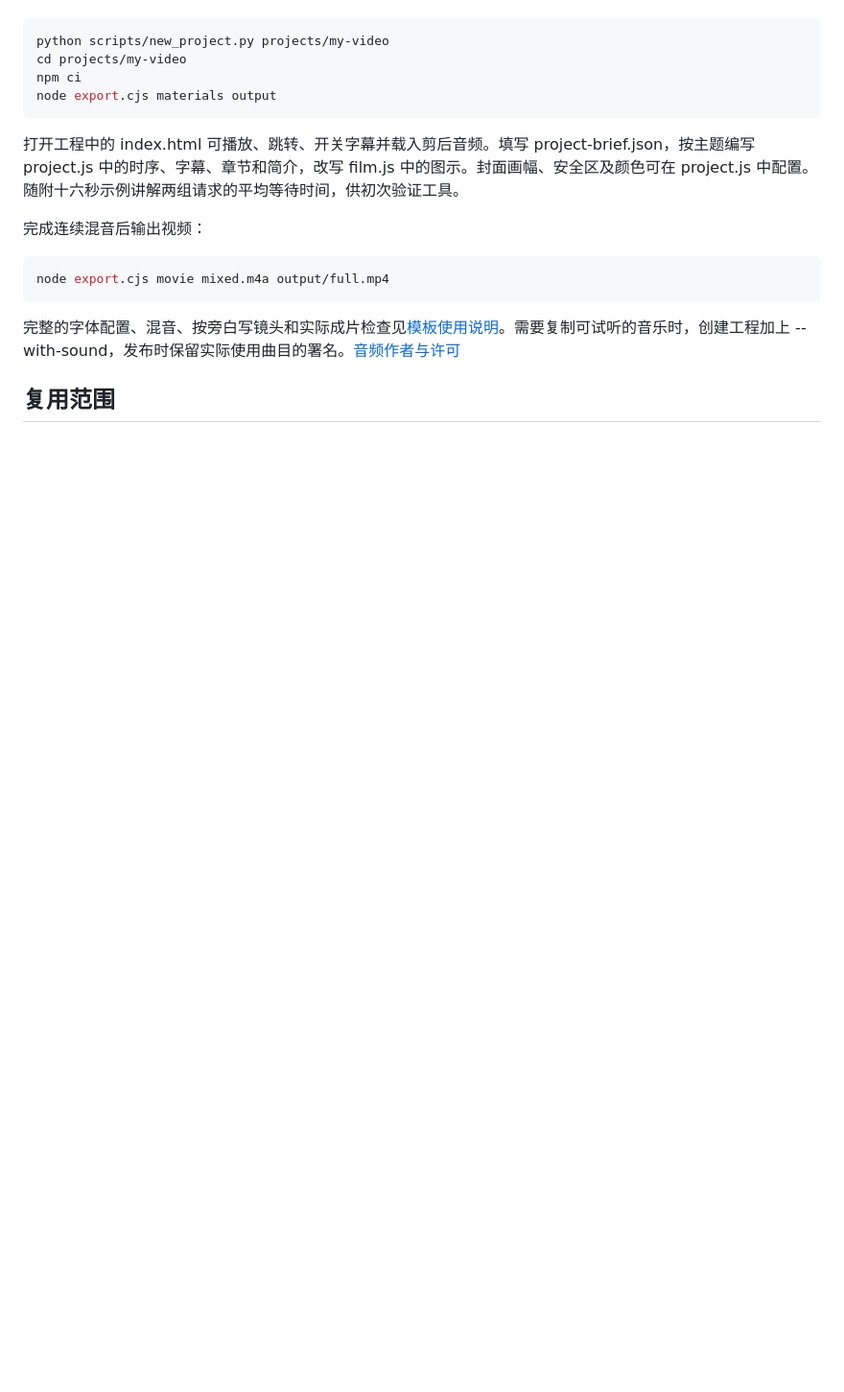
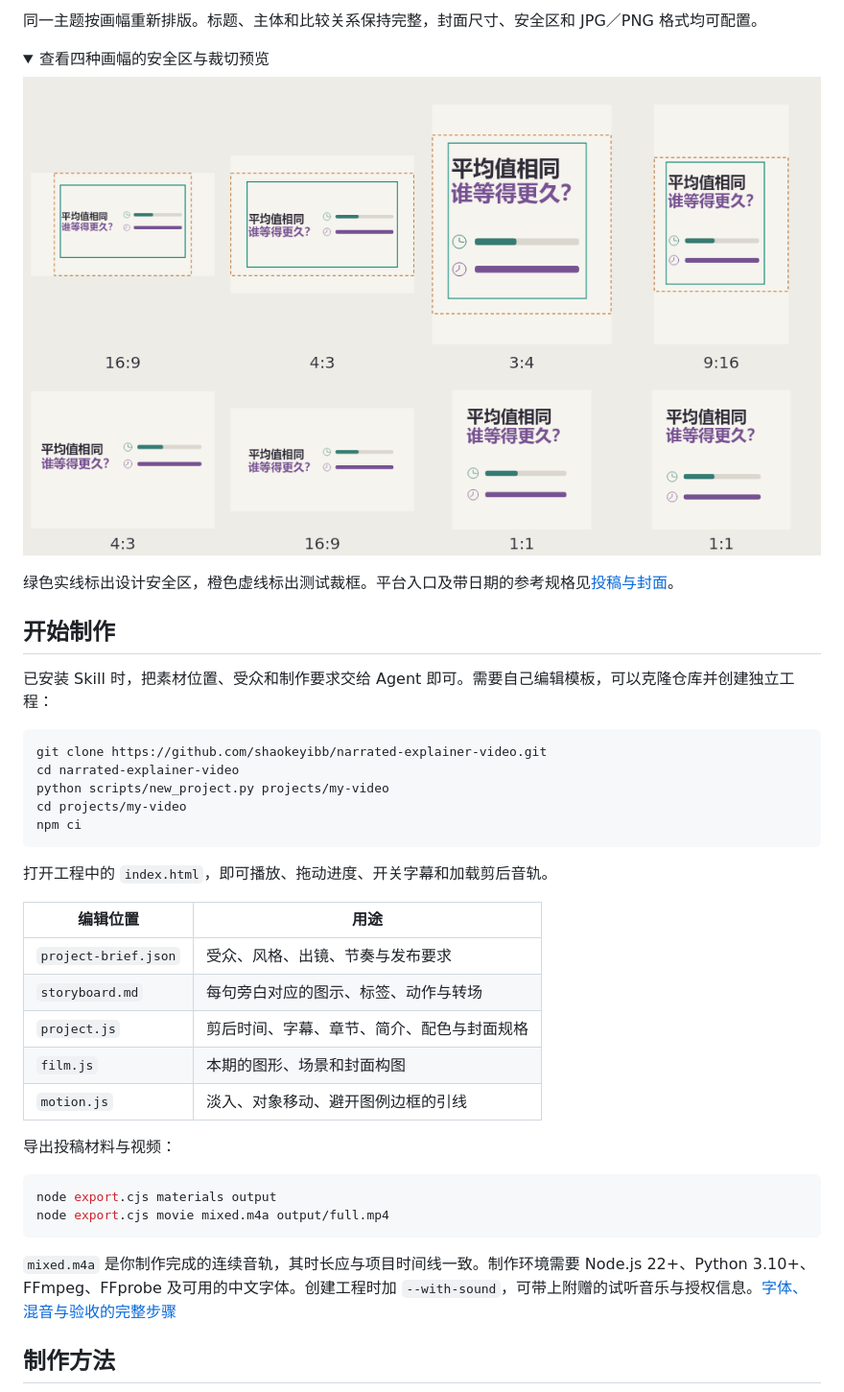
Before and after one commit to shaokeyibb/narrated-explainer-video, a Markdown page: README.md, the part around one of its changes. Shown at 96% size. Rendered like a GitHub page; pictures changed too: docs/images/cover-safe-areas.png (added); folded sections open; blank space fills up the shorter version.

````diff
--- a/README.md
+++ b/README.md
@@ -20,18 +78,44 @@
+同一主题按画幅重新排版。标题、主体和比较关系保持完整，封面尺寸、安全区和 JPG／PNG 格式均可配置。
+
+<details>
+<summary>查看四种画幅的安全区与裁切预览</summary>
+
+![上排为四种封面及安全框，下排为模拟居中裁切后的效果](docs/images/cover-safe-areas.png)
+
+绿色实线标出设计安全区，橙色虚线标出测试裁框。平台入口及带日期的参考规格见[投稿与封面](references/publishing.md)。
+
+</details>
+
+## 开始制作
+
+已安装 Skill 时，把素材位置、受众和制作要求交给 Agent 即可。需要自己编辑模板，可以克隆仓库并创建独立工程：
+
+```sh
+git clone https://github.com/shaokeyibb/narrated-explainer-video.git
+cd narrated-explainer-video
 python scripts/new_project.py projects/my-video
 cd projects/my-video
 npm ci
-node export.cjs materials output
 ```
 
-打开工程中的 index.html 可播放、跳转、开关字幕并载入剪后音频。填写 project-brief.json，按主题编写 project.js 中的时序、字幕、章节和简介，改写 film.js 中的图示。封面画幅、安全区及颜色可在 project.js 中配置。随附十六秒示例讲解两组请求的平均等待时间，供初次验证工具。
+打开工程中的 `index.html`，即可播放、拖动进度、开关字幕和加载剪后音轨。
 
-完成连续混音后输出视频：
+| 编辑位置 | 用途 |
+| --- | --- |
+| `project-brief.json` | 受众、风格、出镜、节奏与发布要求 |
+| `storyboard.md` | 每句旁白对应的图示、标签、动作与转场 |
+| `project.js` | 剪后时间、字幕、章节、简介、配色与封面规格 |
+| `film.js` | 本期的图形、场景和封面构图 |
+| `motion.js` | 淡入、对象移动、避开图例边框的引线 |
+
+导出投稿材料与视频：
 
 ```sh
+node export.cjs materials output
 node export.cjs movie mixed.m4a output/full.mp4
 ```
 
-完整的字体配置、混音、按旁白写镜头和实际成片检查见[模板使用说明](references/starter.md)。需要复制可试听的音乐时，创建工程加上 --with-sound，发布时保留实际使用曲目的署名。[音频作者与许可](assets/sound/CREDITS.md)
+`mixed.m4a` 是你制作完成的连续音轨，其时长应与项目时间线一致。制作环境需要 Node.js 22+、Python 3.10+、FFmpeg、FFprobe 及可用的中文字体。创建工程时加 `--with-sound`，可带上附赠的试听音乐与授权信息。[字体、混音与验收的完整步骤](references/starter.md)
 
-## 复用范围
+## 制作方法
 
````
Also changed, not shown: other parts of README.md (+107 -11 lines), docs/images/cover-landscape.png (added), docs/images/cover-portrait.png (added), docs/images/narration-demo.gif (added).
